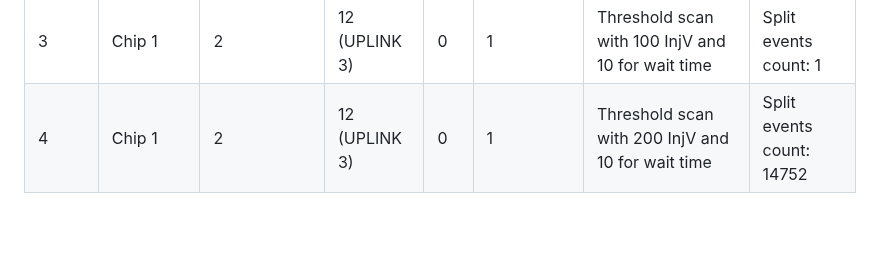
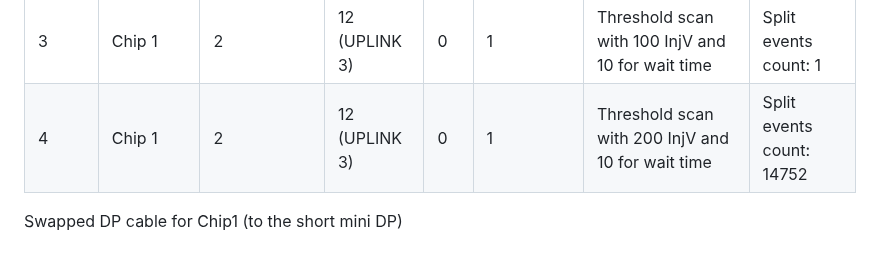
Before and after one commit to X-Li11/Personal-Webpage, a Markdown page: notes/2026-08-03-untitled.md, the part around the change. Drawn GitHub-style; blank space fills up the shorter version.

Commit message:
notes: update FELIX Opto DP Cont.

```diff
--- a/notes/2026-08-03-untitled.md
+++ b/notes/2026-08-03-untitled.md
@@ -73,3 +73,7 @@ DP 5 is TX=12?? 12 is not defined in felix_config.json
 | 2 | Chip 1 | 2 | 12 (UPLINK 3) | 0 | 1 | Threshold scan with 100 InjV and 100 for wait time | Split events count: 1 |
 | 3 | Chip 1 | 2 | 12 (UPLINK 3) | 0 | 1 | Threshold scan with 100 InjV and 10 for wait time | Split events count: 1 |
 | 4 | Chip 1 | 2 | 12 (UPLINK 3) | 0 | 1 | Threshold scan with 200 InjV and 10 for wait time | Split events count: 14752 |
+
+
+
+Swapped DP cable for Chip1 (to the short mini DP)
```
